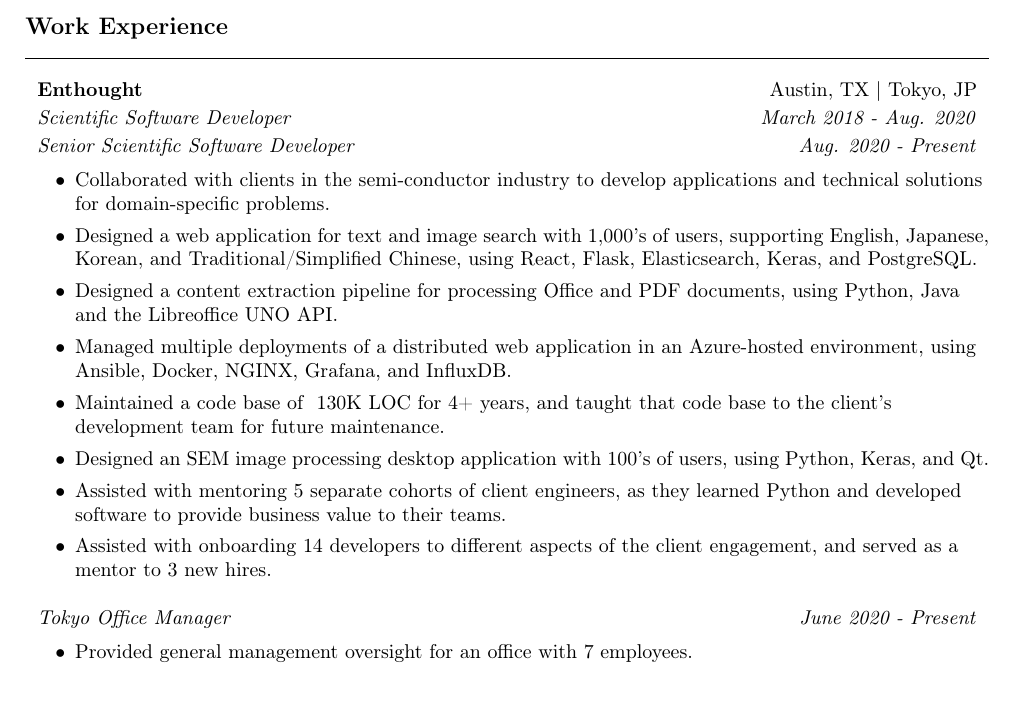
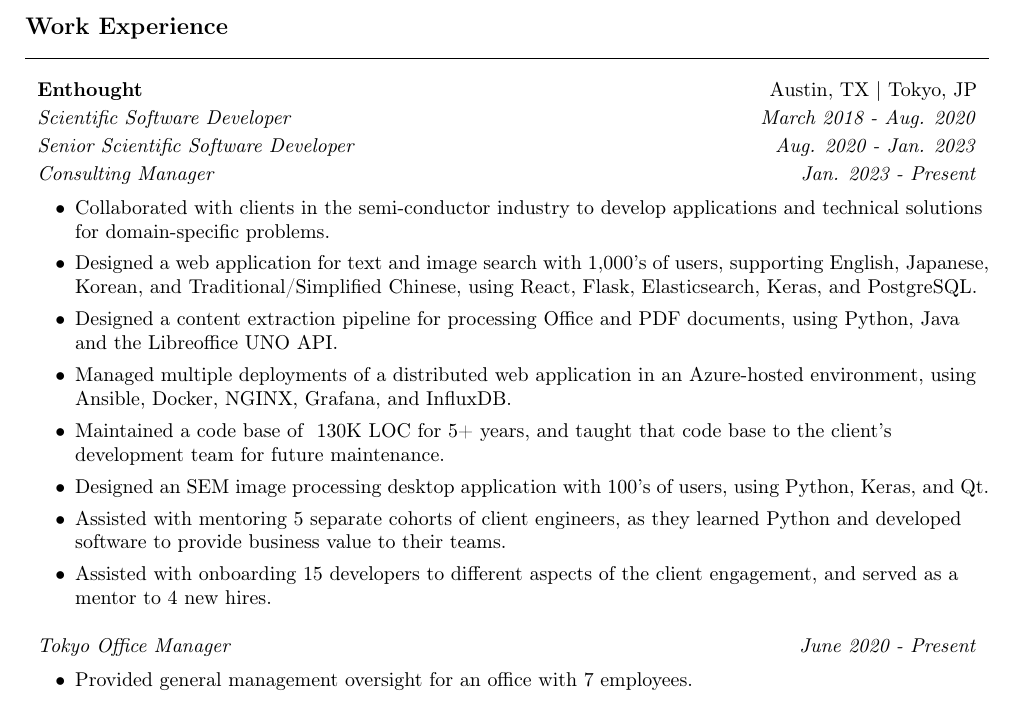
Before and after one commit to tmreay/resume, a LaTeX CV (src/resume.tex): part of page 1 of 2, cut so that both start at the same text. Compiled offline with pdfLaTeX.

Commit message:
Update resume

```diff
--- a/src/resume.tex
+++ b/src/resume.tex
@@ -60,7 +60,9 @@
 \subheading{Enthought}{Austin, TX | Tokyo, JP}
 \itemheading{Scientific Software Developer}{March 2018 - Aug. 2020}
 \vspace{0.5em}
-\itemheading{Senior Scientific Software Developer}{Aug. 2020 - Present}
+\itemheading{Senior Scientific Software Developer}{Aug. 2020 - Jan. 2023}
+\vspace{0.5em}
+\itemheading{Consulting Manager}{Jan. 2023 - Present}
 \begin{itemize}
 	\item Collaborated with clients in the semi-conductor industry to develop
 	      applications and technical solutions for domain-specific problems.
@@ -73,15 +75,15 @@
 	\item Managed multiple deployments of a distributed web application in an
 	      Azure-hosted environment, using Ansible, Docker, NGINX, Grafana, and
 		  InfluxDB.
-	\item Maintained a code base of ~130K LOC for 4+ years, and taught that
+	\item Maintained a code base of ~130K LOC for 5+ years, and taught that
 	      code base to the client's development team for future maintenance.
 	\item Designed an SEM image processing desktop application with 100's of
 	      users, using Python, Keras, and Qt.
 	\item Assisted with mentoring 5 separate cohorts of client engineers, as
 		  they learned Python and developed software to provide business value
 		  to their teams.
-	\item Assisted with onboarding 14 developers to different aspects of the
-	      client engagement, and served as a mentor to 3 new hires.
+	\item Assisted with onboarding 15 developers to different aspects of the
+	      client engagement, and served as a mentor to 4 new hires.
 \end{itemize}
 \itemheading{Tokyo Office Manager}{June 2020 - Present}
 \begin{itemize}
```
Also changed, not shown: resume.pdf.
